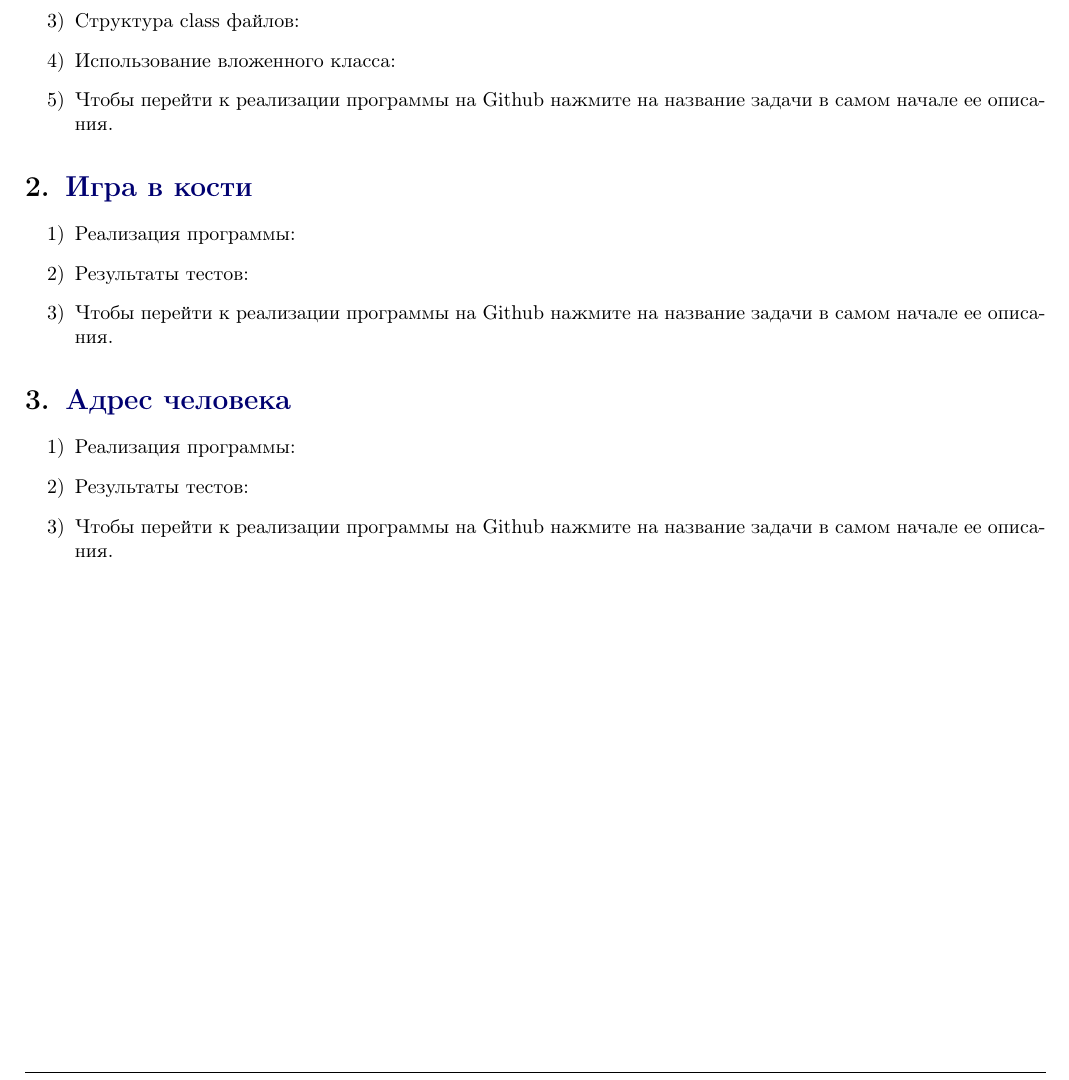
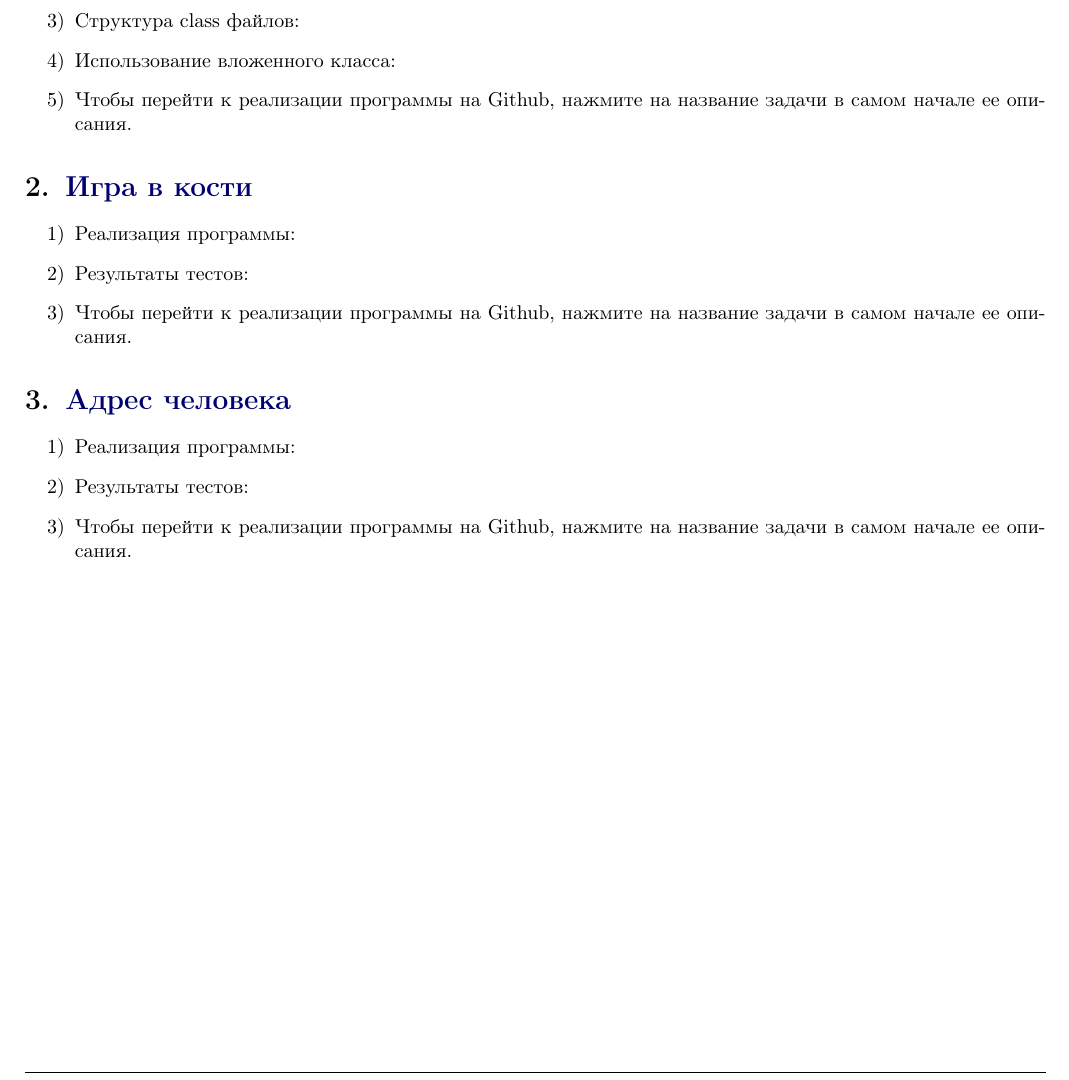
Before and after one commit to julproh/5_sem, a LaTeX document (NetCracker/Java_Basics_and_OOP/first_task/report/report.tex): part of page 4 of 4, cut so that both start at the same text. Compiled offline with pdfLaTeX.

Commit message:
Changes to be committed: 	modified:   NetCracker/Java_Basics_and_OOP/first_task/report/report.fdb_latexmk 	modified:   NetCracker/Java_Basics_and_OOP/first_task/report/report.log 	modified:   NetCracker/Java_Basics_and_OOP/first_task/report/report.pdf 	modified:   NetCracker/Java_Basics_and_OOP/first_task/report/report.synctex.gz 	modified:   NetCracker/Java_Basics_and_OOP/first_task/report/report.tex

```diff
--- a/NetCracker/Java_Basics_and_OOP/first_task/report/report.tex
+++ b/NetCracker/Java_Basics_and_OOP/first_task/report/report.tex
@@ -181,7 +181,7 @@
     \item Структура class файлов:
 
     \item Использование вложенного класса:
-    \item Чтобы перейти к реализации программы на Github нажмите на название задачи в самом начале ее описания.
+    \item Чтобы перейти к реализации программы на Github, нажмите на название задачи в самом начале ее описания.
 
 
 
@@ -195,7 +195,7 @@
         \item Реализация программы:
 
         \item Результаты тестов:
-        \item Чтобы перейти к реализации программы на Github нажмите на название задачи в самом начале ее описания.
+        \item Чтобы перейти к реализации программы на Github, нажмите на название задачи в самом начале ее описания.
 
     \end{enumerate}
 
@@ -206,7 +206,7 @@
         \item Реализация программы:
 
         \item Результаты тестов:
-        \item Чтобы перейти к реализации программы на Github нажмите на название задачи в самом начале ее описания.
+        \item Чтобы перейти к реализации программы на Github, нажмите на название задачи в самом начале ее описания.
 
     \end{enumerate}
 
```
Also changed, not shown: NetCracker/Java_Basics_and_OOP/first_task/report/report.pdf, 3 other files.
